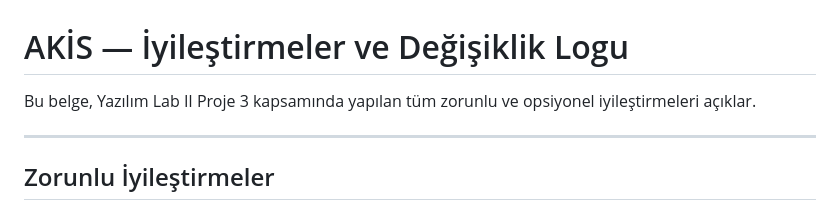
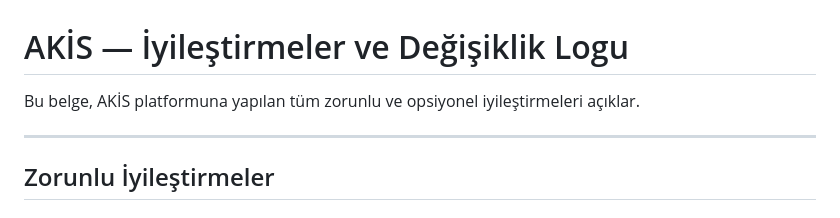
Before and after one commit to Nereplaa/location-finder, a Markdown page: docs/IMPROVEMENTS.md, the part around the change. Rendered like a GitHub page.

```diff
--- a/docs/IMPROVEMENTS.md
+++ b/docs/IMPROVEMENTS.md
@@ -1,6 +1,6 @@
 # AKİS — İyileştirmeler ve Değişiklik Logu
 
-Bu belge, Yazılım Lab II Proje 3 kapsamında yapılan tüm zorunlu ve opsiyonel iyileştirmeleri açıklar.
+Bu belge, AKİS platformuna yapılan tüm zorunlu ve opsiyonel iyileştirmeleri açıklar.
 
 ---
 
```
Also changed, not shown: README.md (+6 -6 lines).
